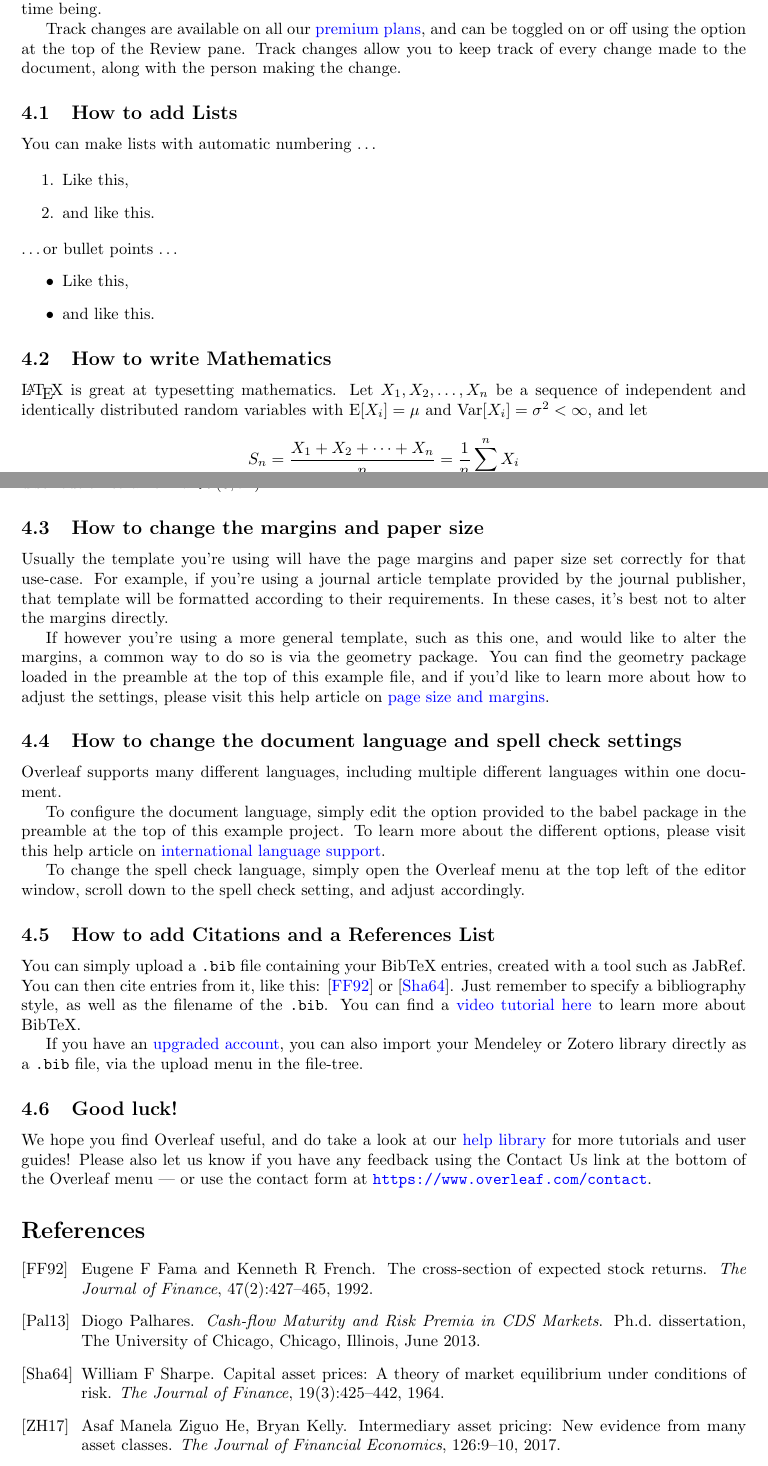
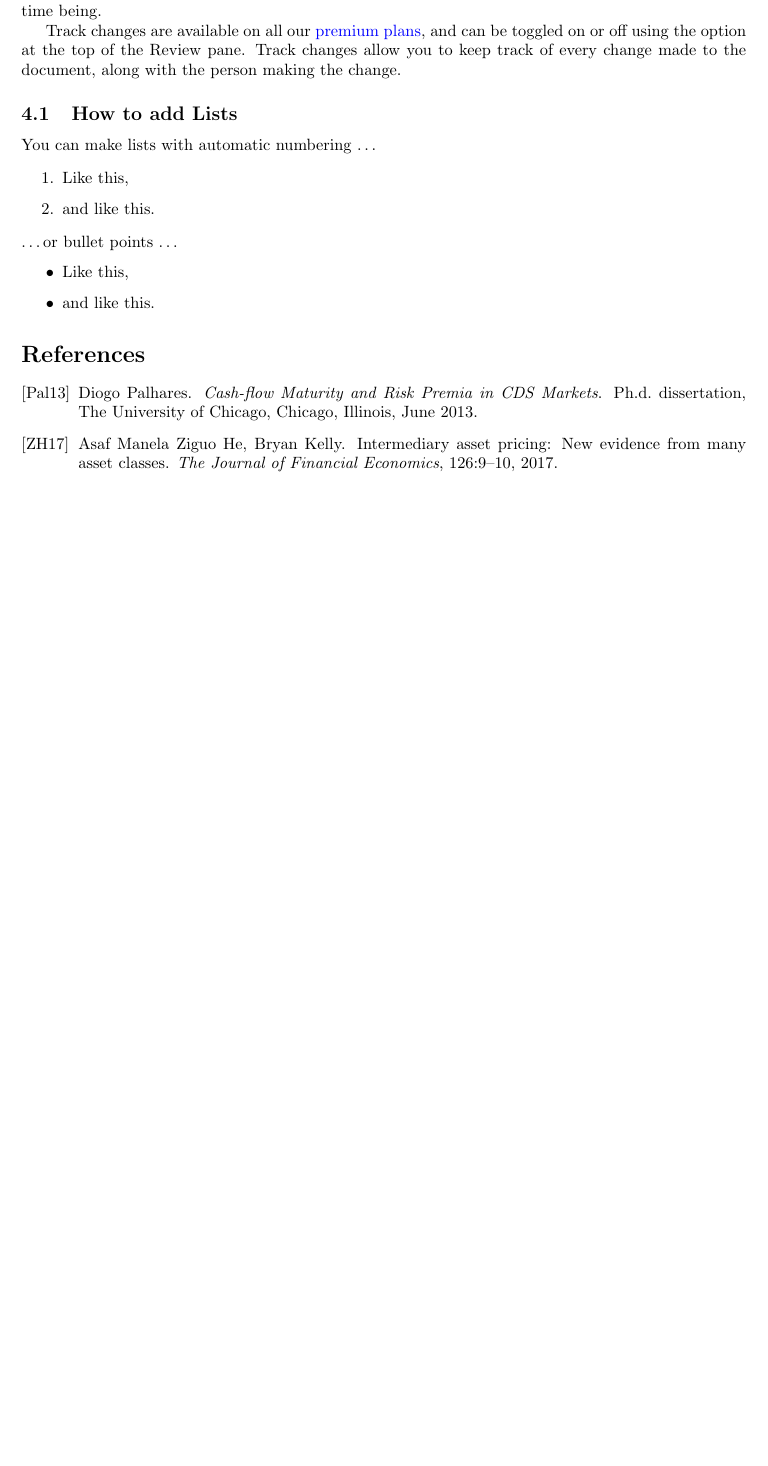
Before and after one commit to jmbejara/blank_project, a LaTeX document (reports/Project_report.tex): two parts of pages 2 and 3 of 3 before the commit and part of page 2 of 2 after it, the two joined at a grey line, cut so that both start at the same text, the shorter picture padded with empty space. Compiled offline with pdfLaTeX.

Commit message:
Update Project_report.tex

```diff
--- a/reports/Project_report.tex
+++ b/reports/Project_report.tex
@@ -91,43 +91,6 @@ You can make lists with automatic numbering \dots
 \item and like this.
 \end{itemize}
 
-
-
-\subsection{How to write Mathematics}
-
-\LaTeX{} is great at typesetting mathematics. Let $X_1, X_2, \ldots, X_n$ be a sequence of independent and identically distributed random variables with $\text{E}[X_i] = \mu$ and $\text{Var}[X_i] = \sigma^2 < \infty$, and let
-\[S_n = \frac{X_1 + X_2 + \cdots + X_n}{n}
-      = \frac{1}{n}\sum_{i}^{n} X_i\]
-denote their mean. Then as $n$ approaches infinity, the random variables $\sqrt{n}(S_n - \mu)$ converge in distribution to a normal $\mathcal{N}(0, \sigma^2)$.
-
-
-\subsection{How to change the margins and paper size}
-
-Usually the template you're using will have the page margins and paper size set correctly for that use-case. For example, if you're using a journal article template provided by the journal publisher, that template will be formatted according to their requirements. In these cases, it's best not to alter the margins directly.
-
-If however you're using a more general template, such as this one, and would like to alter the margins, a common way to do so is via the geometry package. You can find the geometry package loaded in the preamble at the top of this example file, and if you'd like to learn more about how to adjust the settings, please visit this help article on \href{https://www.overleaf.com/learn/latex/page_size_and_margins}{page size and margins}.
-
-\subsection{How to change the document language and spell check settings}
-
-Overleaf supports many different languages, including multiple different languages within one document.
-
-To configure the document language, simply edit the option provided to the babel package in the preamble at the top of this example project. To learn more about the different options, please visit this help article on \href{https://www.overleaf.com/learn/latex/International_language_support}{international language support}.
-
-To change the spell check language, simply open the Overleaf menu at the top left of the editor window, scroll down to the spell check setting, and adjust accordingly.
-
-\subsection{How to add Citations and a References List}
-
-You can simply upload a \verb|.bib| file containing your BibTeX entries, created with a tool such as JabRef.
-You can then cite entries from it, like this:
-\cite{fama1992cross} or \cite{sharpe1964capital}.
-Just remember to specify a bibliography style, as well as the filename of the \verb|.bib|. You can find a \href{https://www.overleaf.com/help/97-how-to-include-a-bibliography-using-bibtex}{video tutorial here} to learn more about BibTeX.
-
-If you have an \href{https://www.overleaf.com/user/subscription/plans}{upgraded account}, you can also import your Mendeley or Zotero library directly as a \verb|.bib| file, via the upload menu in the file-tree.
-
-\subsection{Good luck!}
-
-We hope you find Overleaf useful, and do take a look at our \href{https://www.overleaf.com/learn}{help library} for more tutorials and user guides! Please also let us know if you have any feedback using the Contact Us link at the bottom of the Overleaf menu --- or use the contact form at \url{https://www.overleaf.com/contact}.
-
 \bibliographystyle{alpha}
 \bibliography{bibliography}
 
```
